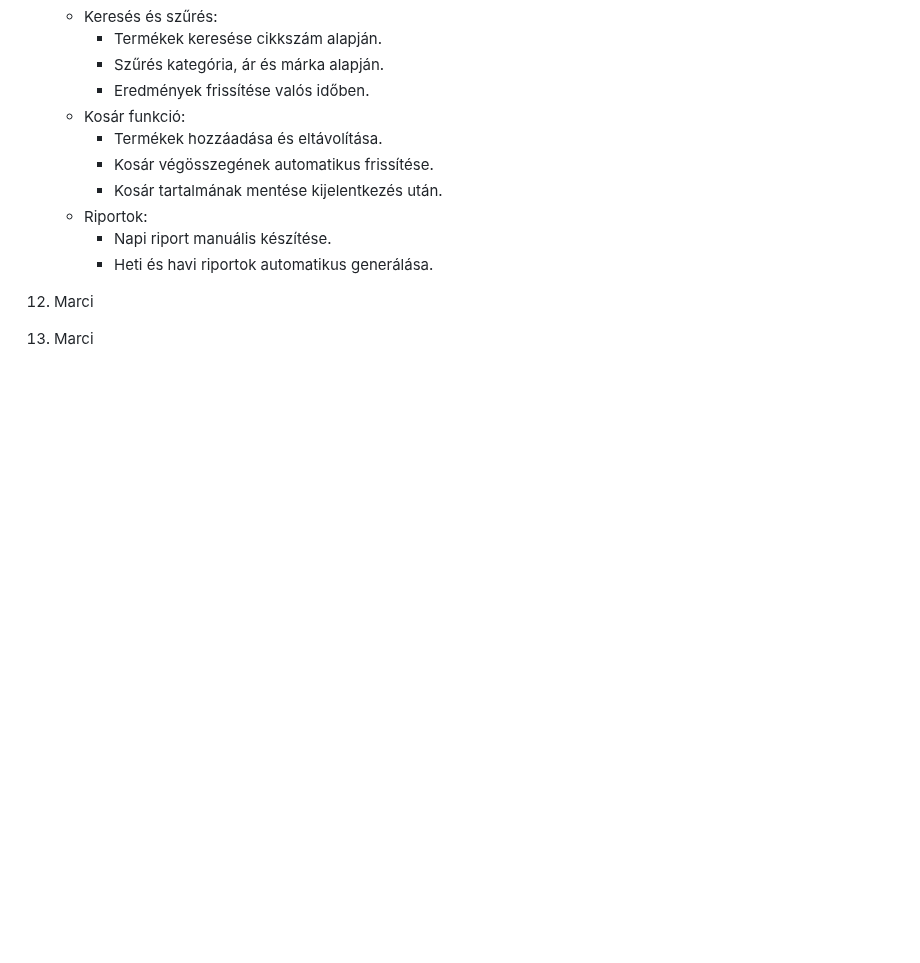
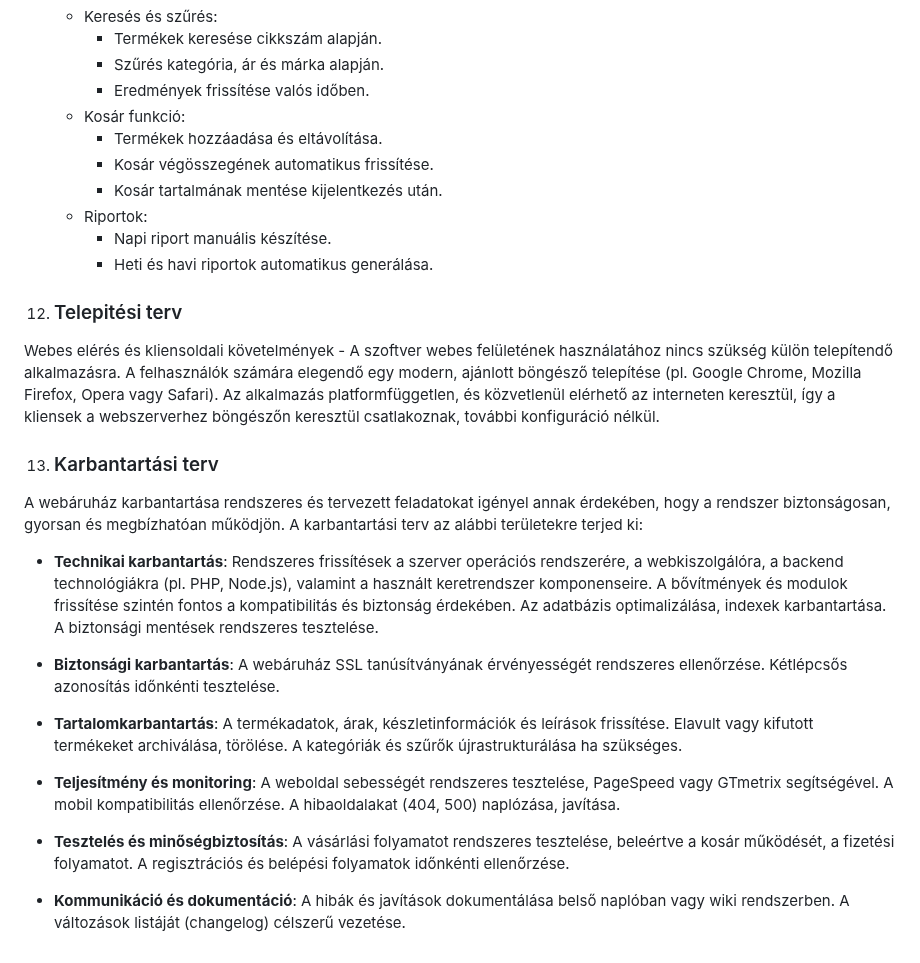
Before and after one commit to mzsl03/webshop, a Markdown page: rendszerterv.md, the part around the change. Drawn GitHub-style; blank space fills up the shorter version.

Commit message:
docs: added maintenance and installation plans to rendszerterv.md

```diff
--- a/rendszerterv.md
+++ b/rendszerterv.md
@@ -213,14 +213,44 @@ amely csapat az elvárt működést próbálják elérni.
 
 
 
-12. Marci
+12. ### Telepitési terv
+
+Webes elérés és kliensoldali követelmények - A szoftver webes felületének használatához nincs szükség külön telepítendő
+alkalmazásra. A felhasználók számára elegendő egy modern, ajánlott böngésző telepítése (pl. Google Chrome, Mozilla Firefox,
+Opera vagy Safari). Az alkalmazás platformfüggetlen, és közvetlenül elérhető az interneten keresztül, így a kliensek a
+webszerverhez böngészőn keresztül csatlakoznak, további konfiguráció nélkül.
 
 
+13. ### Karbantartási terv
+
+A webáruház karbantartása rendszeres és tervezett feladatokat igényel annak érdekében, hogy a
+rendszer biztonságosan, gyorsan és megbízhatóan működjön. A karbantartási terv az alábbi területekre terjed ki:
+
+- **Technikai karbantartás**: Rendszeres frissítések a szerver operációs rendszerére,
+a webkiszolgálóra, a backend technológiákra (pl. PHP, Node.js), valamint a használt keretrendszer
+komponenseire. A bővítmények és modulok frissítése szintén fontos a kompatibilitás és biztonság érdekében.
+Az adatbázis optimalizálása, indexek karbantartása. A biztonsági mentések rendszeres tesztelése.
 
 
+- **Biztonsági karbantartás**: A webáruház SSL tanúsítványának érvényességét rendszeres ellenőrzése.
+Kétlépcsős azonosítás időnkénti tesztelése.
 
 
+- **Tartalomkarbantartás**: A termékadatok, árak, készletinformációk és leírások frissítése.
+Elavult vagy kifutott termékeket archiválása, törölése.
+A kategóriák és szűrők újrastrukturálása ha szükséges.
 
 
+- **Teljesítmény és monitoring**: A weboldal sebességét rendszeres tesztelése, PageSpeed vagy GTmetrix segítségével.
+A mobil kompatibilitás ellenőrzése.
+A hibaoldalakat (404, 500) naplózása, javítása.
 
-13. Marci
+
+- **Tesztelés és minőségbiztosítás**: A vásárlási folyamatot rendszeres tesztelése, beleértve a kosár működését,
+a fizetési folyamatot.
+A regisztrációs és belépési folyamatok időnkénti ellenőrzése.
+
+
+- **Kommunikáció és dokumentáció**:
+A hibák és javítások dokumentálása belső naplóban vagy wiki rendszerben.
+A változások listáját (changelog) célszerű vezetése.
```
